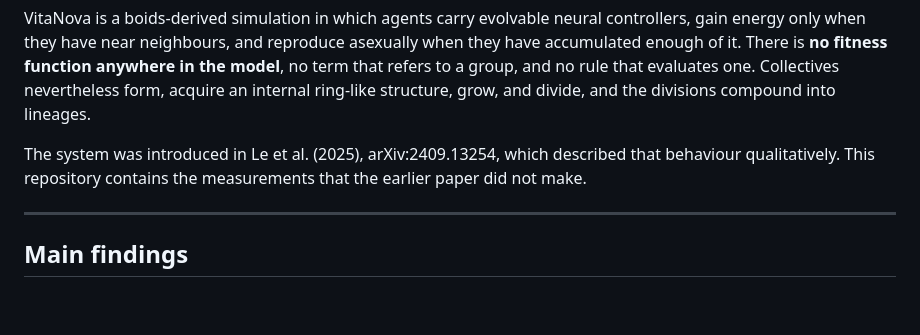
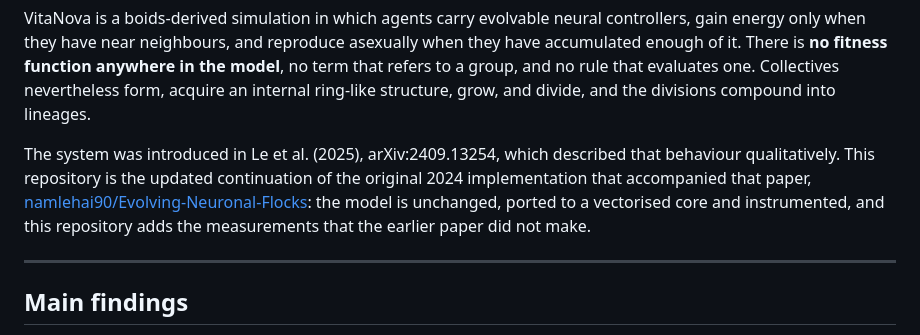
Before and after one commit to drnamlabs-gif/vitanova, a Markdown page: README.md, the part around the change. Rendered like a GitHub page; blank space fills up the shorter version.

Commit message:
State provenance: continuation of namlehai90/Evolving-Neuronal-Flocks (2024)

```diff
--- a/README.md
+++ b/README.md
@@ -20,8 +20,11 @@ that evaluates one. Collectives nevertheless form, acquire an internal ring-like
 structure, grow, and divide, and the divisions compound into lineages.
 
 The system was introduced in Le et al. (2025), arXiv:2409.13254, which described
-that behaviour qualitatively. This repository contains the measurements that the
-earlier paper did not make.
+that behaviour qualitatively. This repository is the updated continuation of the
+original 2024 implementation that accompanied that paper,
+[namlehai90/Evolving-Neuronal-Flocks](https://github.com/namlehai90/Evolving-Neuronal-Flocks):
+the model is unchanged, ported to a vectorised core and instrumented, and this
+repository adds the measurements that the earlier paper did not make.
 
 ---
 
```
